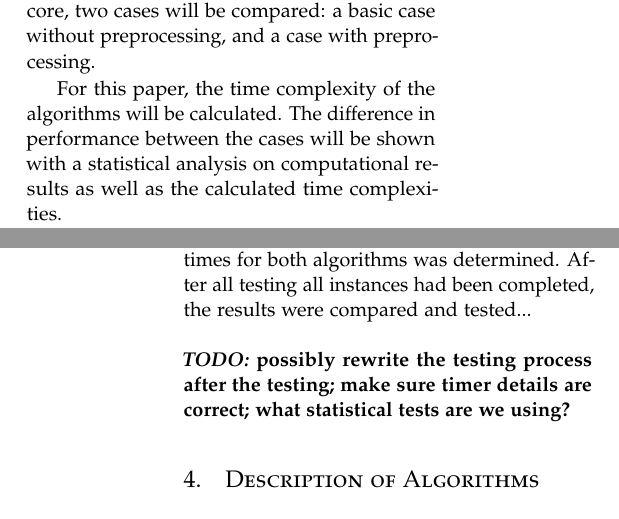
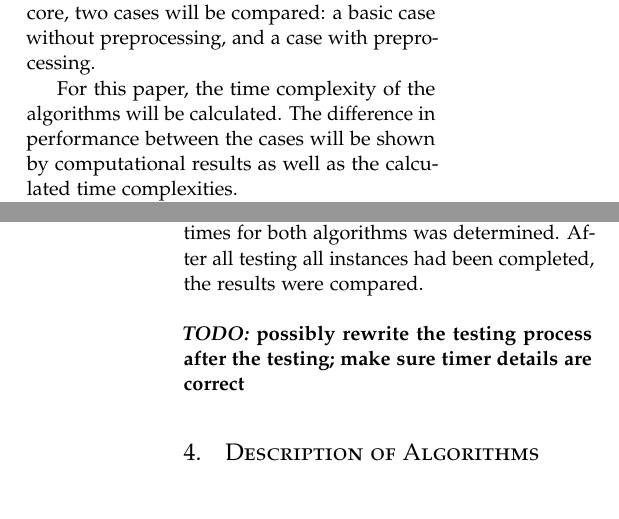
Before and after one commit to Inf1n1te/Graph-Isomorphism, a LaTeX paper (paper/paper.tex): two parts of the columns of pages 1 and 2 of 4, joined at a grey line, cut so that both start at the same text. Compiled offline with pdfLaTeX.

Commit message:
paper updates

```diff
--- a/paper/paper.tex
+++ b/paper/paper.tex
@@ -122,7 +122,7 @@ The preprocessing part are algorithms that look at the graphs before determining
 
 The aim of this research paper is to determine whether certain preprocessing methods significantly reduce the time required to check whether two graphs are isomorphic. At the core, two cases will be compared: a basic case without preprocessing, and a case with preprocessing.
 
-For this paper, the time complexity of the algorithms will be calculated. The difference in performance between the cases will be shown with a statistical analysis on computational results as well as the calculated time complexities.
+For this paper, the time complexity of the algorithms will be calculated. The difference in performance between the cases will be shown by computational results as well as the calculated time complexities.
 
 This paper will give a description of the algorithms used for preprocessing, as well as proof of correctness. The algorithms used to check for isomorphisms will be left out of consideration.
 
@@ -136,9 +136,9 @@ For the testing, a single laptop was used to collect all the timed data. The tes
 \subsection{Testing}
 In the experiment, two cases were tested: a basic case, without preprocessing, and a case with preprocessing. In both cases a timer was added to the code. The timer started before any other piece of code, and ended only after the algorithms were completely finished. This way everything is timed, including the loading of the graph, the additional time used to run preprocessing algorithms and finding of the isomorphisms.
 
-For every chosen test instance, the run times for both algorithms was determined. After all testing all instances had been completed, the results were compared and tested...
+For every chosen test instance, the run times for both algorithms was determined. After all testing all instances had been completed, the results were compared.
 \\ \\
-\textbf{\emph{TODO:} possibly rewrite the testing process after the testing; make sure timer details are correct; what statistical tests are we using?}
+\textbf{\emph{TODO:} possibly rewrite the testing process after the testing; make sure timer details are correct}
 
 %------------------------------------------------
 \section{Description of Algorithms}
```
Also changed, not shown: paper/paper.tex (6 more changed lines).
